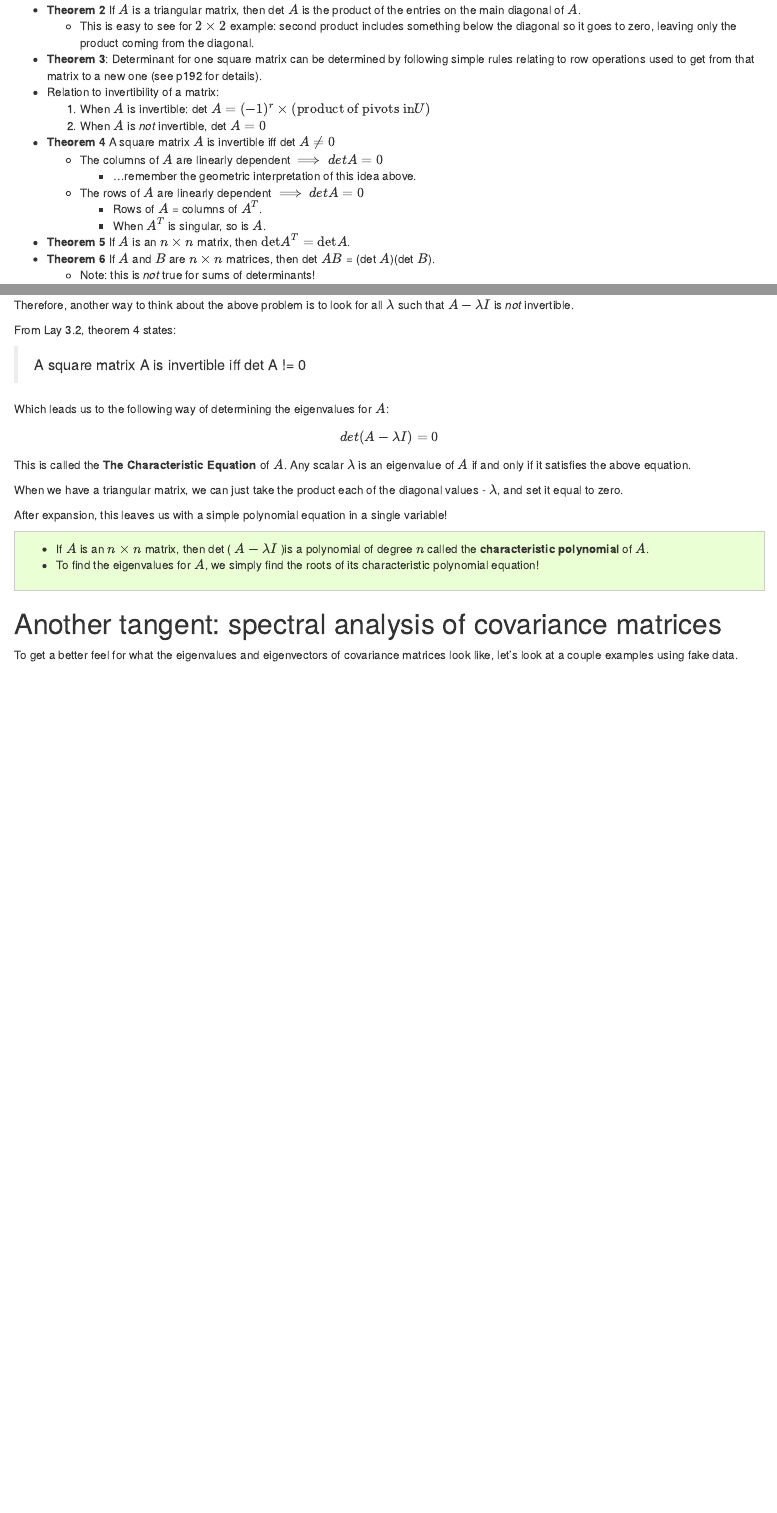
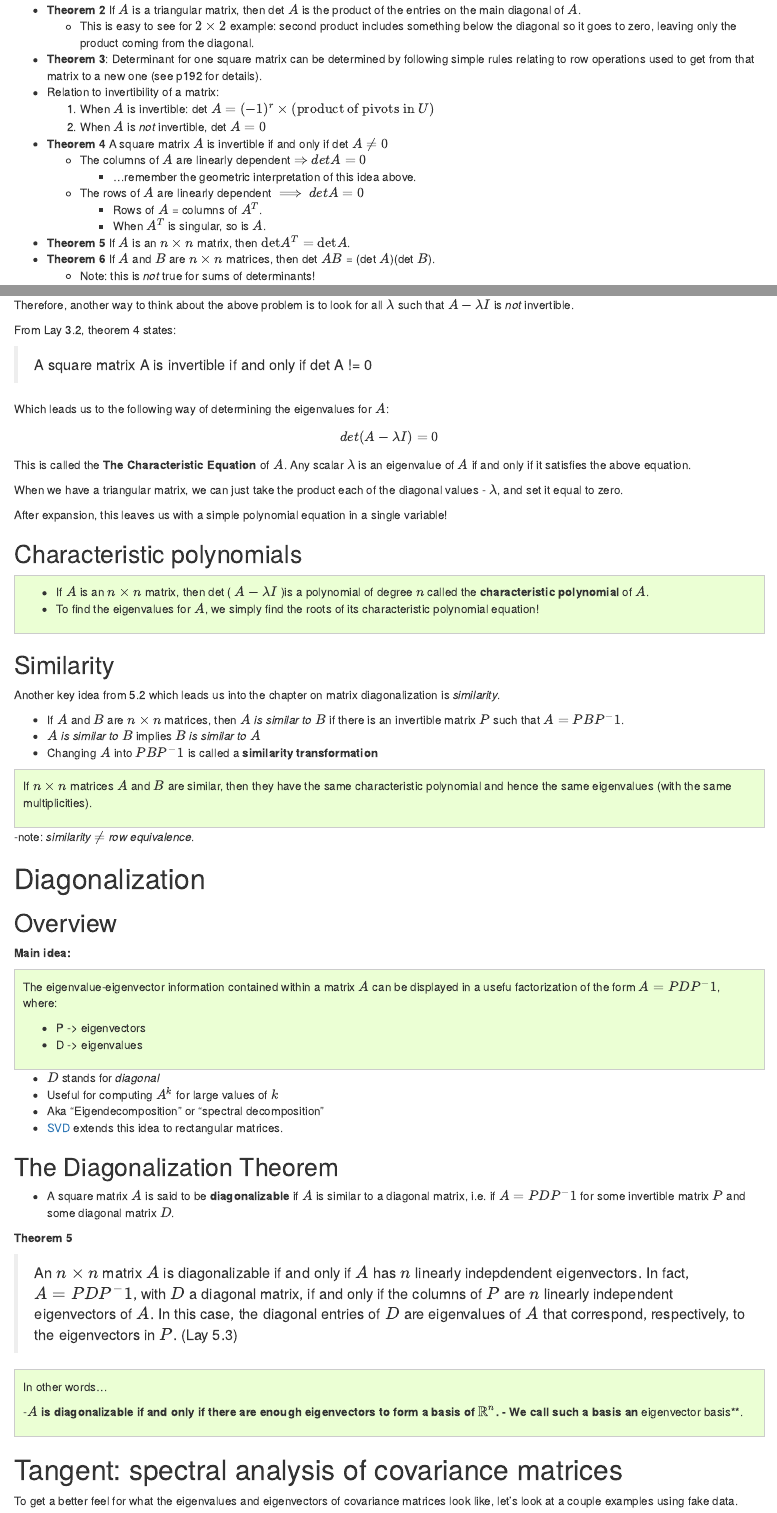
Before and after one commit to khughitt/linear-models-study-group, an R Markdown document (11-linear-algebra-review-xi/README.Rmd): the page in a window 1100 px wide, from 6430 px down before the commit and from 6720 px down after it, so that both start at the same text, and a second part further down, joined at a grey line. Rendered offline with R 4.5, knitr and Pandoc, with nearby package versions.

Commit message:
Progress save

```diff
--- a/11-linear-algebra-review-xi/README.Rmd
+++ b/11-linear-algebra-review-xi/README.Rmd
@@ -150,12 +152,12 @@ the exact values of the coordinates and the determinant change.
   following simple rules relating to row operations used to get from that
   matrix to a new one (see p192 for details).
 - Relation to invertibility of a matrix:
-    1. When $A$ is invertible: det $A = (-1)^r \times (\text{product of pivots in} U)$
+    1. When $A$ is invertible: det $A = (-1)^r \times (\text{product of pivots in } U)$
     2. When $A$ is _not_ invertible, det $A = 0$
-- **Theorem 4** A square matrix $A$ is invertible iff det $A \neq 0$
-    - The columns of $A$ are linearly dependent $\implies det A = 0$
+- **Theorem 4** A square matrix $A$ is invertible if and only if det $A \neq 0$
+    - The columns of $A$ are linearly dependent $\Rightarrow det A = 0$
         - ...remember the geometric interpretation of this idea above.
-    - The rows of $A$ are linearly dependent $\implies det A = 0$
+    - The rows of $A$ are linearly dependent $\implies  det A = 0$
         - Rows of $A$ = columns of $A^T$.
         - When $A^T$ is singular, so is $A$.
 - **Theorem 5** If $A$ is an $n \times n$ matrix, then $\text{det} A^T = \text{det} A$.
@@ -201,7 +206,7 @@ $\lambda$ such that $A - \lambda I$ is _not_ invertible.
 
 From Lay 3.2, theorem 4 states:
 
-> A square matrix A is invertible iff det A != 0
+> A square matrix A is invertible if and only if det A != 0
 
 Which leads us to the following way of determining the eigenvalues for $A$:
 
@@ -218,6 +223,9 @@ diagonal values - $\lambda$, and set it equal to zero.
 After expansion, this leaves us with a simple polynomial equation in a single
 variable!
 
+Characteristic polynomials
+--------------------------
+
 <div style='background-color: #ebffd4; padding: 10px; border: 1px solid #ccc;'>
 - If $A$ is an $n \times n$ matrix, then det ( $A - \lambda I$ )is a polynomial
 of degree $n$ called the <b>characteristic polynomial</b> of $A$.
@@ -225,5 +233,71 @@ of degree $n$ called the <b>characteristic polynomial</b> of $A$.
   characteristic polynomial equation!
 </div>
 
-Another tangent: spectral analysis of covariance matrices
-=========================================================
+Similarity
+----------
+
+Another key idea from 5.2 which leads us into the chapter on matrix
+diagonalization is _similarity_.
+
+- If $A$ and $B$ are $n \times n$ matrices, then $A$ _is similar to_ $B$ if
+  there is an invertible matrix $P$ such that $A = PBP^-1$.
+- $A$ _is similar to_ $B$ implies $B$ _is similar to_ $A$
+- Changing $A$ into $PBP^-1$ is called a **similarity transformation**
+
+<div style='background-color: #ebffd4; padding: 10px; border: 1px solid #ccc;'>
+If $n \times n$ matrices $A$ and $B$ are similar, then they have the same
+characteristic polynomial and hence the same eigenvalues (with the same
+multiplicities).
+</div>
+
+-note: _similarity_ $\neq$ _row equivalence_.
+
+Diagonalization
+===============
+
+Overview
+--------
+
+**Main idea:**
+
+<div style='background-color: #ebffd4; padding: 10px; border: 1px solid #ccc;'>
+The eigenvalue-eigenvector information contained within a matrix $A$ can be
+displayed  in a usefu factorization of the form $A = PDP^-1$, where:
+
+- P -> eigenvectors
+- D -> eigenvalues
+</div>
+
+- $D$ stands for _diagonal_
+- Useful for computing $A^k$ for large values of $k$
+- Aka "Eigendecomposition" or "spectral decomposition"
+- [SVD](https://en.wikipedia.org/wiki/Singular_value_decomposition) extends
+  this idea to rectangular matrices.
+
+The Diagonalization Theorem
+---------------------------
+
+- A square matrix $A$ is said to be **diagonalizable** if $A$ is similar to a
+  diagonal matrix, i.e. if $A = PDP^-1$ for some invertible matrix $P$ and some
+  diagonal matrix $D$.
+
+**Theorem 5**
+
+> An $n \times n$ matrix $A$ is diagonalizable if and only if $A$ has $n$
+> linearly indepdendent eigenvectors.
+> In fact, $A = PDP^-1$, with $D$ a diagonal matrix, if and only if the columns
+> of $P$ are $n$ linearly independent eigenvectors of $A$. In this case, the
+> diagonal entries of $D$ are eigenvalues of $A$ that correspond, respectively,
+> to the eigenvectors in $P$. (Lay 5.3)
+
+<div style='background-color: #ebffd4; padding: 10px; border: 1px solid #ccc;'>
+In other words...
+
+-**$A$ is diagonalizable if and only if there are enough eigenvectors to form a
+basis of $ℝ^n$.
+- We call such a basis an **eigenvector basis**.
+</div>
+
+
+
+Tangent: spectral analysis of covariance matrices
```
Also changed, not shown: 11-linear-algebra-review-xi/README.md, 11-linear-algebra-review-xi/README.Rmd (29 more changed lines).
